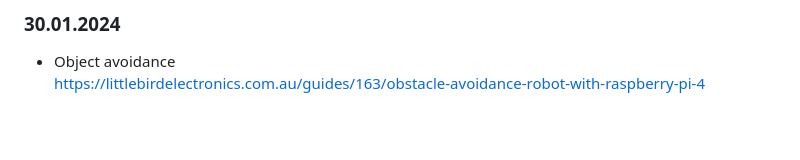
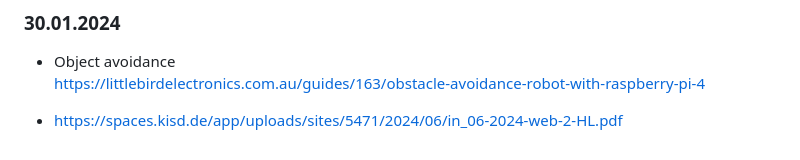
Before and after one commit to Erpix3lt/KISD-Dark-Ecology, a Markdown page: README.md, the part around the change. Drawn GitHub-style; blank space fills up the shorter version.

```diff
--- a/README.md
+++ b/README.md
@@ -65,3 +65,5 @@ Problems arising:
 
 ### 30.01.2024
 - Object avoidance <br> https://littlebirdelectronics.com.au/guides/163/obstacle-avoidance-robot-with-raspberry-pi-4
+
+- https://spaces.kisd.de/app/uploads/sites/5471/2024/06/in_06-2024-web-2-HL.pdf
```
